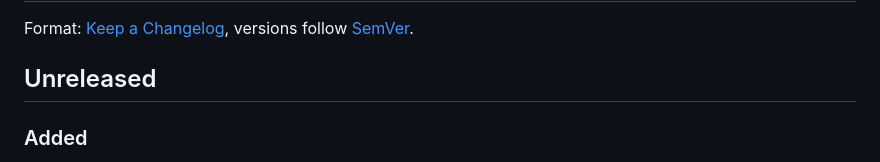
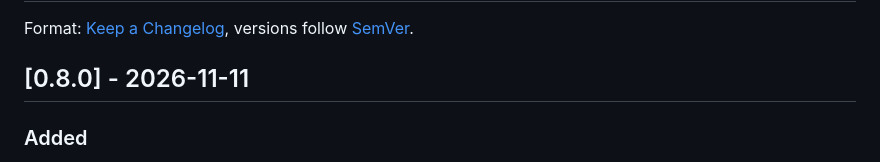
Before and after one commit to numengames/numinia-hermes-plugin, a Markdown page: CHANGELOG.md, the part around the change. GitHub-like rendering.

```diff
--- a/CHANGELOG.md
+++ b/CHANGELOG.md
@@ -3,7 +3,7 @@
 Format: [Keep a Changelog](https://keepachangelog.com), versions follow [SemVer](https://semver.org).
 
 
-## Unreleased
+## [0.8.0] - 2026-11-11
 
 ### Added
 - Per-agent stick-figure bodies: one figure and one `pnj@1` per Hermes profile, with a fixed round, a spend line and a
```
Also changed, not shown: README.md (+4 -6 lines), assets/banner-1200x600.png (added), 4 other files.
